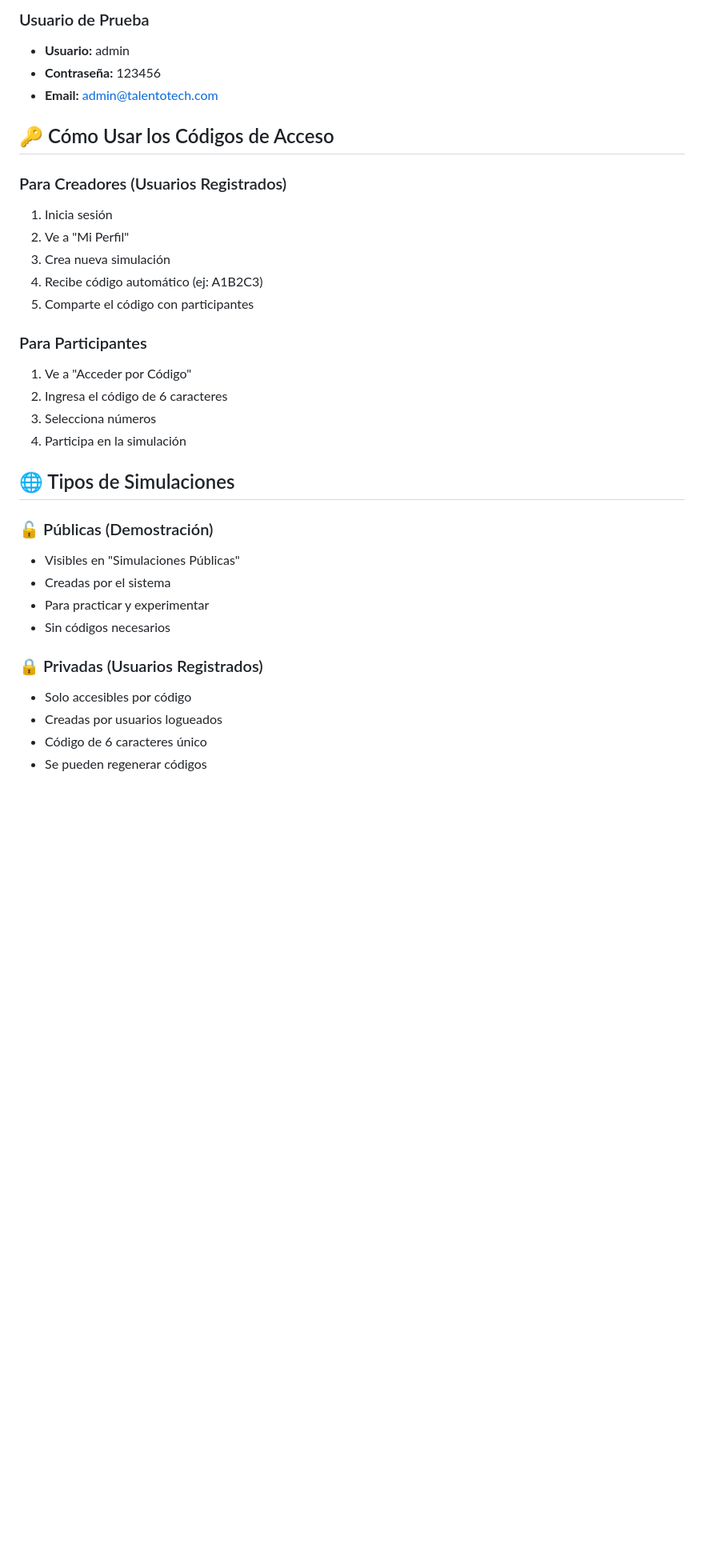
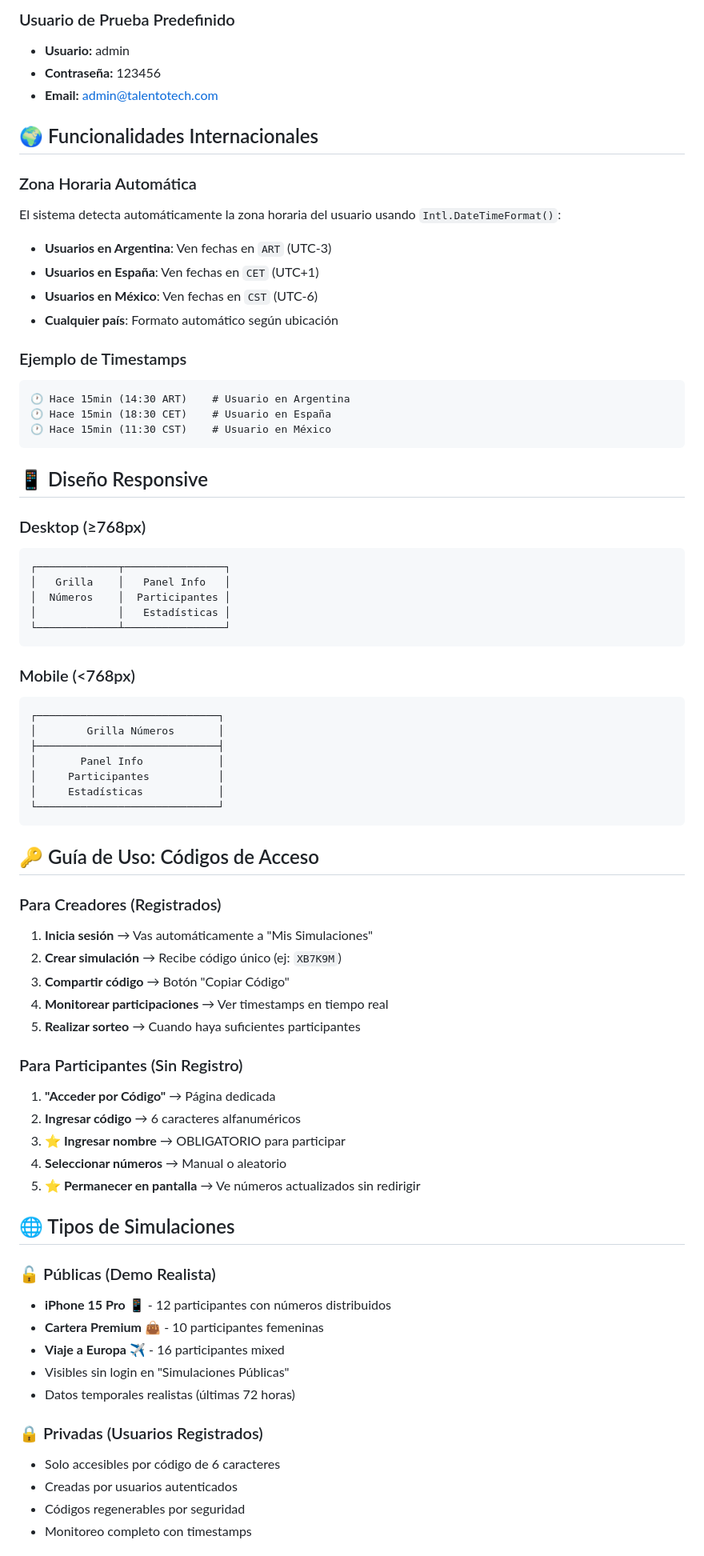
Before and after one commit to fasmote/TalentoTech-SimulaRifas, a Markdown page: README.md, the part around one of its changes. Shown at 80% size. Rendered like a GitHub page; blank space fills up the shorter version.

````diff
--- a/README.md
+++ b/README.md
@@ -123,35 +149,76 @@ TT_rifas_LIMPIA_LIMPIA/
 
-### Usuario de Prueba
+### Usuario de Prueba Predefinido
 - **Usuario:** admin
 - **Contraseña:** 123456
 - **Email:** admin@talentotech.com
 
-## 🔑 Cómo Usar los Códigos de Acceso
+## 🌍 Funcionalidades Internacionales
 
-### Para Creadores (Usuarios Registrados)
-1. Inicia sesión
-2. Ve a "Mi Perfil"
-3. Crea nueva simulación
-4. Recibe código automático (ej: A1B2C3)
-5. Comparte el código con participantes
+### Zona Horaria Automática
+El sistema detecta automáticamente la zona horaria del usuario usando `Intl.DateTimeFormat()`:
 
-### Para Participantes
-1. Ve a "Acceder por Código"
-2. Ingresa el código de 6 caracteres
-3. Selecciona números
-4. Participa en la simulación
+- **Usuarios en Argentina**: Ven fechas en `ART` (UTC-3)
+- **Usuarios en España**: Ven fechas en `CET` (UTC+1)
+- **Usuarios en México**: Ven fechas en `CST` (UTC-6)
+- **Cualquier país**: Formato automático según ubicación
+
+### Ejemplo de Timestamps
+```
+🕐 Hace 15min (14:30 ART)    # Usuario en Argentina
+🕐 Hace 15min (18:30 CET)    # Usuario en España
+🕐 Hace 15min (11:30 CST)    # Usuario en México
+```
+
+## 📱 Diseño Responsive
+
+### Desktop (≥768px)
+```
+┌─────────────┬────────────────┐
+│   Grilla    │   Panel Info   │
+│  Números    │  Participantes │
+│             │   Estadísticas │
+└─────────────┴────────────────┘
+```
+
+### Mobile (<768px)
+```
+┌─────────────────────────────┐
+│        Grilla Números       │
+├─────────────────────────────┤
+│       Panel Info            │
+│     Participantes           │
+│     Estadísticas            │
+└─────────────────────────────┘
+```
+
+## 🔑 Guía de Uso: Códigos de Acceso
+
+### Para Creadores (Registrados)
+1. **Inicia sesión** → Vas automáticamente a "Mis Simulaciones"
+2. **Crear simulación** → Recibe código único (ej: `XB7K9M`)
+3. **Compartir código** → Botón "Copiar Código"
+4. **Monitorear participaciones** → Ver timestamps en tiempo real
+5. **Realizar sorteo** → Cuando haya suficientes participantes
+
+### Para Participantes (Sin Registro)
+1. **"Acceder por Código"** → Página dedicada
+2. **Ingresar código** → 6 caracteres alfanuméricos
+3. **⭐ Ingresar nombre** → OBLIGATORIO para participar
+4. **Seleccionar números** → Manual o aleatorio
+5. **⭐ Permanecer en pantalla** → Ve números actualizados sin redirigir
 
 ## 🌐 Tipos de Simulaciones
 
-### 🔓 Públicas (Demostración)
-- Visibles en "Simulaciones Públicas"
-- Creadas por el sistema
-- Para practicar y experimentar
-- Sin códigos necesarios
+### 🔓 Públicas (Demo Realista)
+- **iPhone 15 Pro** 📱 - 12 participantes con números distribuidos
+- **Cartera Premium** 👜 - 10 participantes femeninas
+- **Viaje a Europa** ✈️ - 16 participantes mixed
+- Visibles sin login en "Simulaciones Públicas"
+- Datos temporales realistas (últimas 72 horas)
 
 ### 🔒 Privadas (Usuarios Registrados)
-- Solo accesibles por código
-- Creadas por usuarios logueados
-- Código de 6 caracteres único
-- Se pueden regenerar códigos
+- Solo accesibles por código de 6 caracteres
+- Creadas por usuarios autenticados
+- Códigos regenerables por seguridad
+- Monitoreo completo con timestamps
 
````
Also changed, not shown: other parts of README.md (+185 -117 lines).
